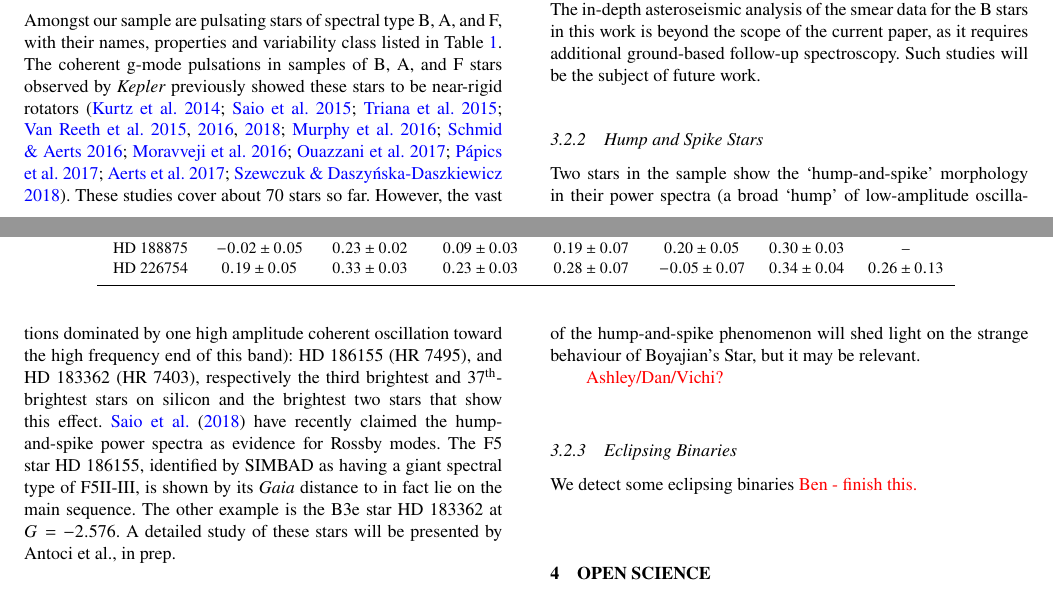
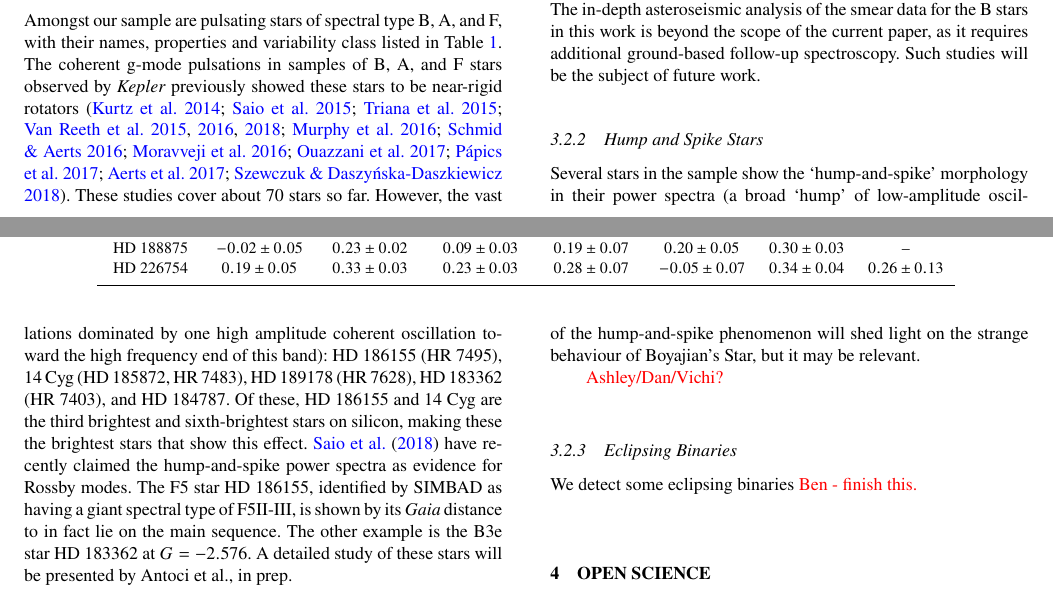
Before and after one commit to benjaminpope/smearcampaign, a LaTeX paper (paper/ms.tex): two parts of pages 10 and 11 of 15, joined at a grey line, cut so that both start at the same text. Compiled offline with pdfLaTeX; a LaTeX package or settings file that is missing is left out.

Commit message:
more about hump and spike stars

```diff
--- a/paper/ms.tex
+++ b/paper/ms.tex
@@ -331,7 +331,7 @@ Amongst our sample are pulsating stars of spectral type~B,~A, and~F, with their
 \subsubsection{Hump and Spike Stars}
 \label{hs}
 
-Two stars in the sample show the `hump-and-spike' morphology in their power spectra (a broad `hump' of low-amplitude oscillations dominated by one high amplitude coherent oscillation toward the high frequency end of this band): HD~186155 (HR~7495), and HD~183362 (HR~7403), respectively the third brightest and $37^{\text{th}}$-brightest stars on silicon and the brightest two stars that show this effect. \citet{2018MNRAS.474.2774S} have recently claimed the hump-and-spike power spectra as evidence for Rossby modes. The F5 star HD~186155, identified by SIMBAD as having a giant spectral type of F5II-III, is shown by its \gaia distance to in fact lie on the main {}sequence. The other example is the B3e star HD~183362 at $G = -2.576$. A detailed study of these stars will be presented by Antoci et al., in prep.
+Several stars in the sample show the `hump-and-spike' morphology in their power spectra (a broad `hump' of low-amplitude oscillations dominated by one high amplitude coherent oscillation toward the high frequency end of this band): HD~186155 (HR~7495), 14~Cyg (HD~185872, HR~7483), HD~189178 (HR~7628), HD~183362 (HR~7403), and HD~184787. Of these, HD~186155 and 14~Cyg are the third brightest and sixth-brightest stars on silicon, making these the brightest stars that show this effect. \citet{2018MNRAS.474.2774S} have recently claimed the hump-and-spike power spectra as evidence for Rossby modes. The F5 star HD~186155, identified by SIMBAD as having a giant spectral type of F5II-III, is shown by its \gaia distance to in fact lie on the main sequence. The other example is the B3e star HD~183362 at $G = -2.576$. A detailed study of these stars will be presented by Antoci et al., in prep.
 
 Another star with a hump-and-spike spectrum is Boyajian's~Star, which shows deep enigmatic dips in brightness \citep{2016MNRAS.457.3988B}, and has faded both throughout the \kepler mission \citep{2016ApJ...830L..39M} and in relation to Harvard photographic plates from 1890 onwards \citep{2016ApJ...822L..34S}. The dimming, which is chromatic in the manner expected of heterogeneous clouds of circumstellar dust in the line of sight \citep{2018ApJ...853..130D,2018arXiv180608842B}, has been ascribed to various causes \citep[reviewed in][]{2018RNAAS...2a..16W}, most notably a cloud of exocomets surrounding the star \citep[e.g.][]{2018MNRAS.473.5286W}. It is unclear whether the explanation of the hump-and-spike phenomenon will shed light on the strange behaviour of Boyajian's~Star, but it may be relevant.
 
```
Also changed, not shown: paper/ms.pdf.
